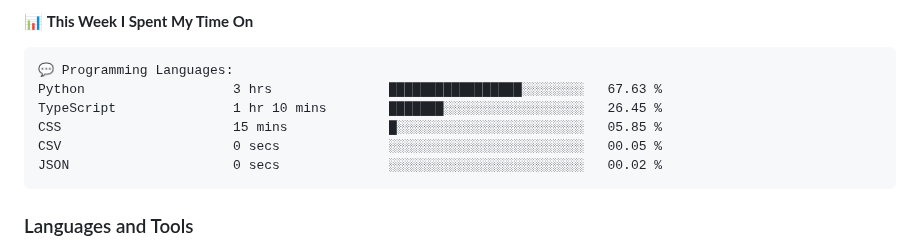
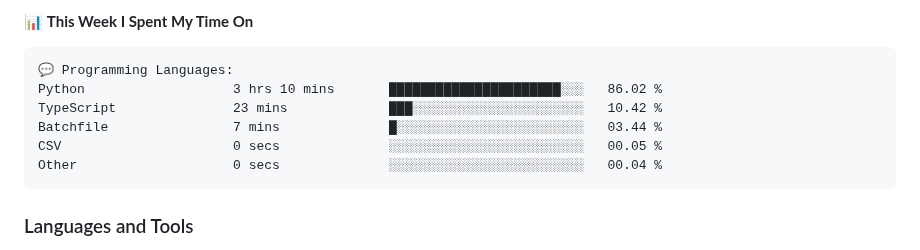
Before and after one commit to DevArtech/devartech, a Markdown page: README.md, the part around the change. Drawn GitHub-style.

Commit message:
Updated with Dev Metrics

````diff
--- a/README.md
+++ b/README.md
@@ -30,11 +30,11 @@
 
 ```text
 💬 Programming Languages:
-Python                   3 hrs               █████████████████░░░░░░░░   67.63 %
-TypeScript               1 hr 10 mins        ███████░░░░░░░░░░░░░░░░░░   26.45 %
-CSS                      15 mins             █░░░░░░░░░░░░░░░░░░░░░░░░   05.85 %
+Python                   3 hrs 10 mins       ██████████████████████░░░   86.02 %
+TypeScript               23 mins             ███░░░░░░░░░░░░░░░░░░░░░░   10.42 %
+Batchfile                7 mins              █░░░░░░░░░░░░░░░░░░░░░░░░   03.44 %
 CSV                      0 secs              ░░░░░░░░░░░░░░░░░░░░░░░░░   00.05 %
-JSON                     0 secs              ░░░░░░░░░░░░░░░░░░░░░░░░░   00.02 %
+Other                    0 secs              ░░░░░░░░░░░░░░░░░░░░░░░░░   00.04 %
 ```
 
 
````
